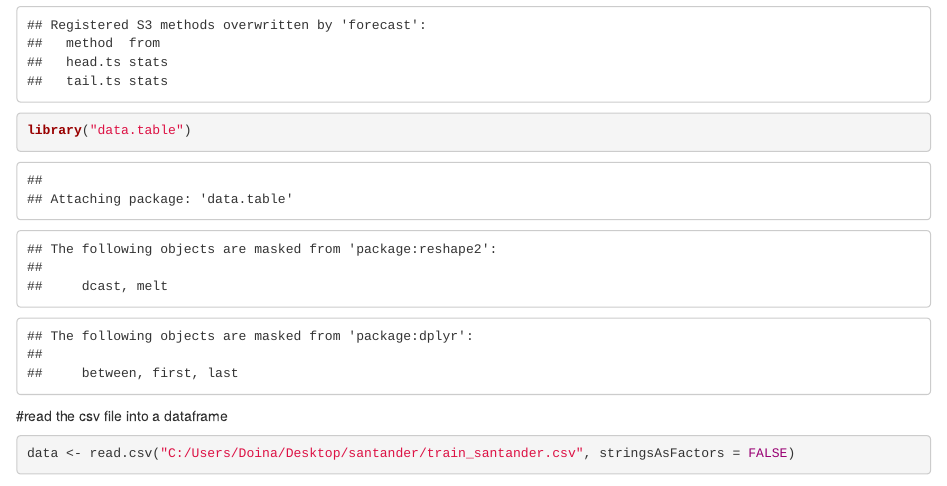
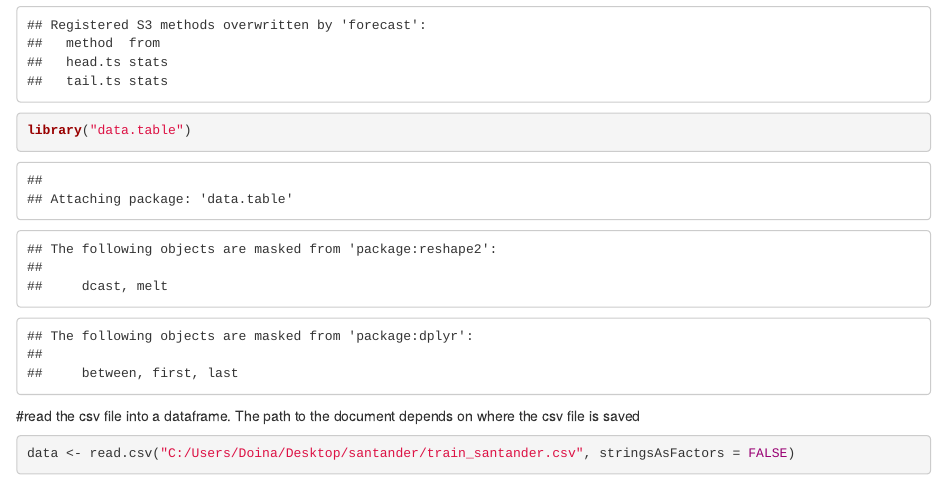
Before and after one commit to covaliudoina/Recommender-system, an R Markdown document (Installing packages and read the csv file.Rmd): the page in a window 1100 px wide, from 1010 px down. Rendered offline with R 4.5, knitr and Pandoc, with nearby package versions; some code elsewhere in the file could not run offline.

Commit message:
Update Installing packages and read the csv file.Rmd

````diff
--- a/Installing packages and read the csv file.Rmd
+++ b/Installing packages and read the csv file.Rmd
@@ -26,7 +26,7 @@ library("forecast")
 library("data.table")
 ```
 
-#read the csv file into a dataframe
+#read the csv file into a dataframe. The path to the document depends on where the csv file is saved
 
 ```{r}
 data <- read.csv("C:/Users/Doina/Desktop/santander/train_santander.csv", stringsAsFactors = FALSE)
````
